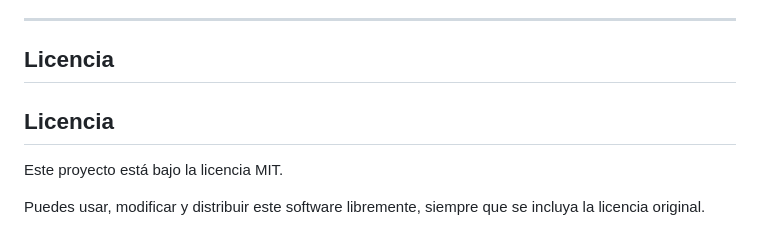
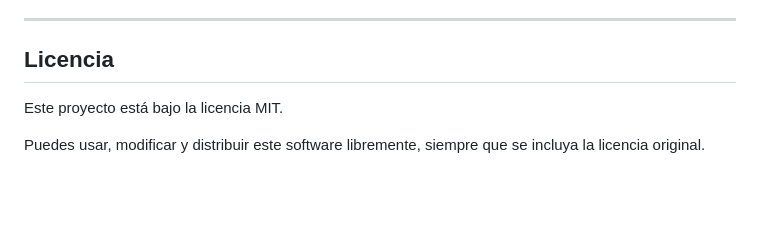
Before and after one commit to calix35/PresenterViewer, a Markdown page: README.md, the part around the change. Drawn GitHub-style; blank space fills up the shorter version.

Commit message:
Se actualizo el README

```diff
--- a/README.md
+++ b/README.md
@@ -837,8 +837,6 @@ Si deseas colaborar, reportar errores o proponer mejoras:
 
 ## Licencia
 
-## Licencia
-
 Este proyecto está bajo la licencia MIT.
 
 Puedes usar, modificar y distribuir este software libremente, siempre que se incluya la licencia original.
```
